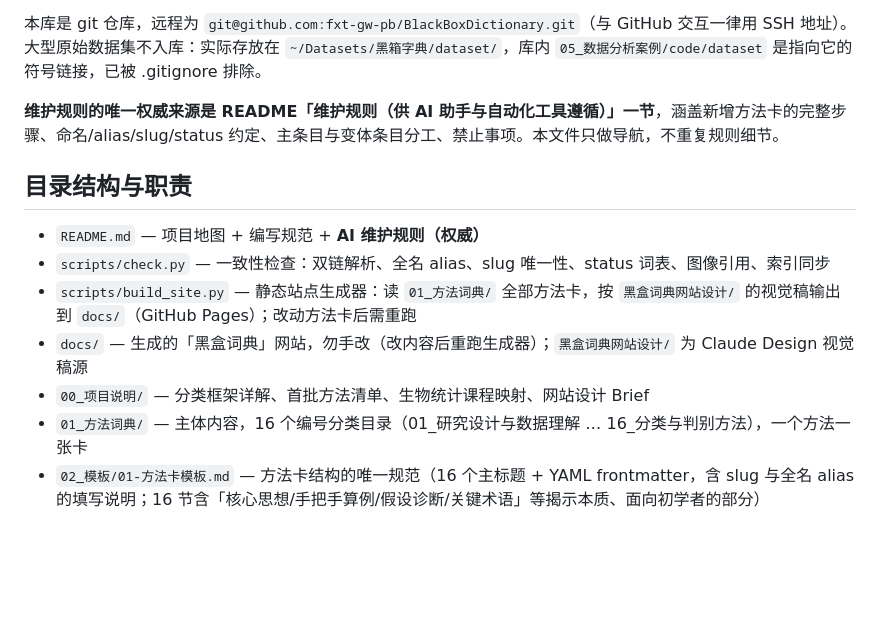
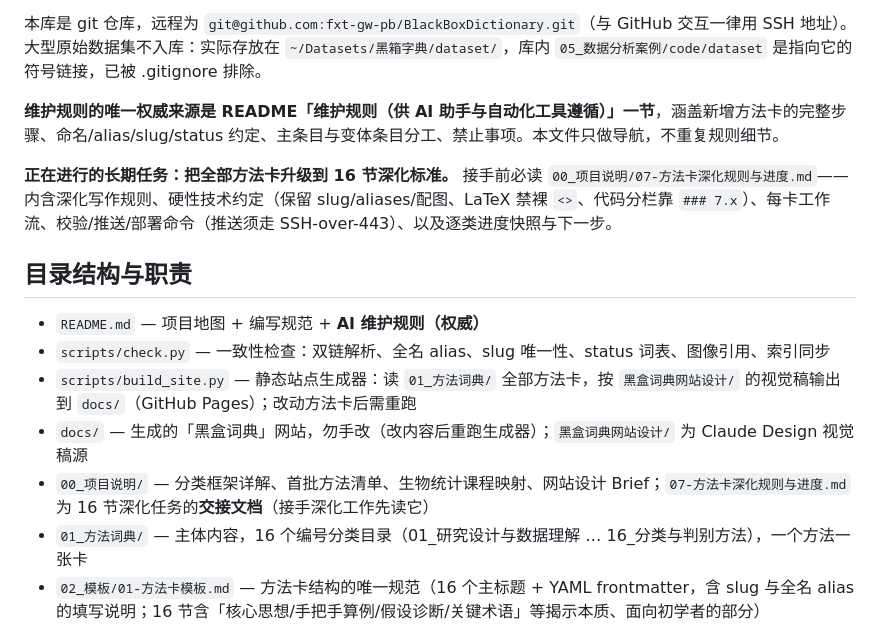
Before and after one commit to fxt-gw-pb/BlackBoxDictionary, a Markdown page: CLAUDE.md, the part around the change. Drawn GitHub-style; blank space fills up the shorter version.

```diff
--- a/CLAUDE.md
+++ b/CLAUDE.md
@@ -10,13 +10,15 @@ This file provides guidance to Claude Code (claude.ai/code) when working with co
 
 **维护规则的唯一权威来源是 README「维护规则（供 AI 助手与自动化工具遵循）」一节**，涵盖新增方法卡的完整步骤、命名/alias/slug/status 约定、主条目与变体条目分工、禁止事项。本文件只做导航，不重复规则细节。
 
+**正在进行的长期任务：把全部方法卡升级到 16 节深化标准。** 接手前必读 `00_项目说明/07-方法卡深化规则与进度.md`——内含深化写作规则、硬性技术约定（保留 slug/aliases/配图、LaTeX 禁裸 `<>`、代码分栏靠 `### 7.x`）、每卡工作流、校验/推送/部署命令（推送须走 SSH-over-443）、以及逐类进度快照与下一步。
+
 ## 目录结构与职责
 
 - `README.md` — 项目地图 + 编写规范 + **AI 维护规则（权威）**
 - `scripts/check.py` — 一致性检查：双链解析、全名 alias、slug 唯一性、status 词表、图像引用、索引同步
 - `scripts/build_site.py` — 静态站点生成器：读 `01_方法词典/` 全部方法卡，按 `黑盒词典网站设计/` 的视觉稿输出到 `docs/`（GitHub Pages）；改动方法卡后需重跑
 - `docs/` — 生成的「黑盒词典」网站，勿手改（改内容后重跑生成器）；`黑盒词典网站设计/` 为 Claude Design 视觉稿源
-- `00_项目说明/` — 分类框架详解、首批方法清单、生物统计课程映射、网站设计 Brief
+- `00_项目说明/` — 分类框架详解、首批方法清单、生物统计课程映射、网站设计 Brief；`07-方法卡深化规则与进度.md` 为 16 节深化任务的**交接文档**（接手深化工作先读它）
 - `01_方法词典/` — 主体内容，16 个编号分类目录（01_研究设计与数据理解 … 16_分类与判别方法），一个方法一张卡
 - `02_模板/01-方法卡模板.md` — 方法卡结构的唯一规范（16 个主标题 + YAML frontmatter，含 slug 与全名 alias 的填写说明；16 节含「核心思想/手把手算例/假设诊断/关键术语」等揭示本质、面向初学者的部分）
 - `03_索引/01-方法总索引.md` — 进度跟踪 + 可点击导航；方法列为 `[[全名\|短名]]` 链接，状态列与卡片 frontmatter 同步
```
Also changed, not shown: 00_项目说明/07-方法卡深化规则与进度.md (added, +149 -0 lines), README.md (+2 -0 lines).
